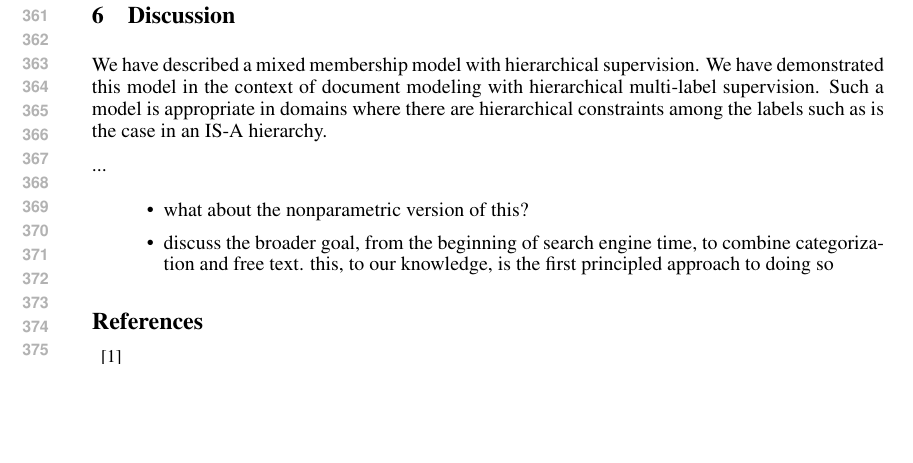
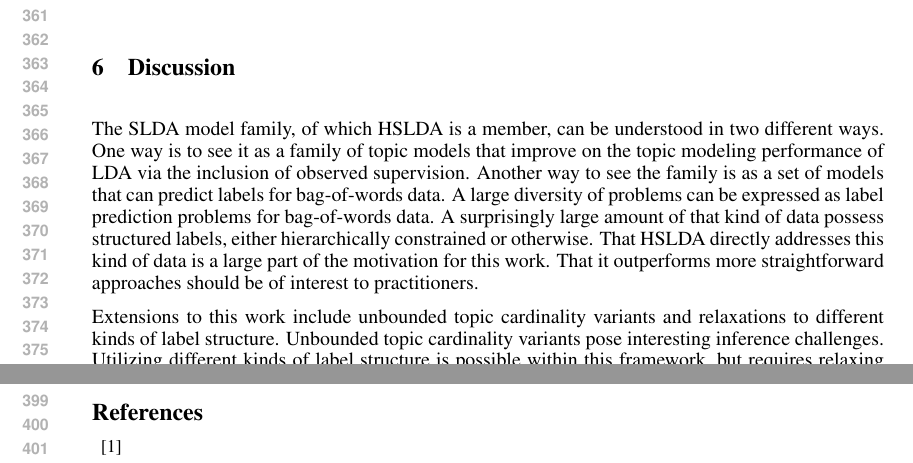
Before and after one commit to aperotte/sLDA_2011, a LaTeX paper (paper/main.tex, which reads paper/discussion.tex): part of page 7 of 9 before the commit and two parts of pages 7 and 8 of 9 after it, the two joined at a grey line, cut so that both start at the same text, the shorter picture padded with empty space. Compiled offline with pdfLaTeX.

Commit message:
Wrote a discussion.

```diff
--- a/paper/discussion.tex
+++ b/paper/discussion.tex
@@ -1,8 +1,14 @@
-We have described a mixed membership model with hierarchical supervision. We have demonstrated this model in the context of document modeling with hierarchical multi-label supervision. Such a model is appropriate in domains where there are hierarchical constraints among the labels such as is the case in an IS-A hierarchy.
+%Despite the proliferation of LDA related models in recent years, one could argue that the true killer app for LDA has yet to be discovered.  LDA makes sense for information retrieval (IR) because  the learned latent topic vectors serve as good low-dimensional document representations, and, a posteriori similarity between such vectors can be used to compute the similarity of documents.  Unfortunately, computational considerations render this approach to IR impractical in most settings.
+
+The SLDA model family, of which HSLDA is a member, can be understood in two different ways.  One way is to see it as a family of topic models that improve on the topic modeling performance of LDA via the inclusion of observed supervision.  Another way to see the family is as a set of models that can predict labels for bag-of-words data.  A large diversity of problems can be expressed as label prediction problems for bag-of-words data.  A surprisingly large amount of that kind of data possess structured labels, either hierarchically constrained or otherwise.  That HSLDA directly addresses this kind of data is a large part of the motivation for this work.   That it outperforms more straightforward approaches should be of interest to practitioners.
+
+Extensions to this work include unbounded topic cardinality variants and relaxations to different kinds of label structure.  Unbounded topic cardinality variants pose interesting inference challenges.  Utilizing different kinds of label structure is possible within this framework, but requires relaxing some of the simplifications we made in this paper for expositional purposes.
+
+%We have described a mixed membership model with hierarchical supervision. We have demonstrated this model in the context of document modeling with hierarchical multi-label supervision. Such a model is appropriate in domains where there are hierarchical constraints among the labels such as is the case in an IS-A hierarchy.
 
 ...
 
-\begin{itemize}
-\item what about the nonparametric version of this?
-\item discuss the broader goal, from the beginning of search engine time, to combine categorization and free text.  this, to our knowledge, is the first principled approach to doing so
-\end{itemize}
+%\begin{itemize}
+%\item what about the nonparametric version of this?
+%\item discuss the broader goal, from the beginning of search engine time, to combine categorization and free text.  this, to our knowledge, is the first principled approach to doing so
+%\end{itemize}
```
